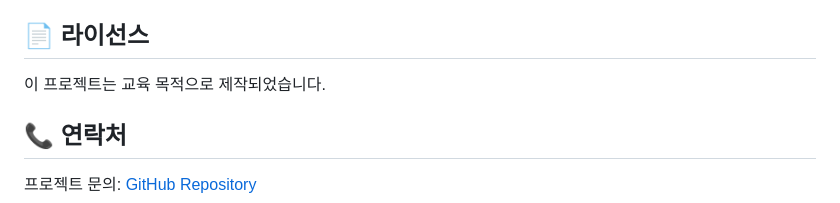
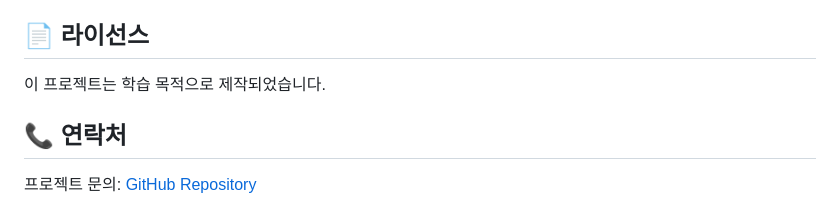
Before and after one commit to NoHyeokPark/SinsunEats, a Markdown page: README.md, the part around the change printed below. GitHub-like rendering.

```diff
--- a/README.md
+++ b/README.md
@@ -203,7 +203,7 @@ src/
 
 ## 📄 라이선스
 
-이 프로젝트는 교육 목적으로 제작되었습니다.
+이 프로젝트는 학습 목적으로 제작되었습니다.
 
 ## 📞 연락처
 
```
Also changed, not shown: other parts of README.md (+1 -1 lines).
